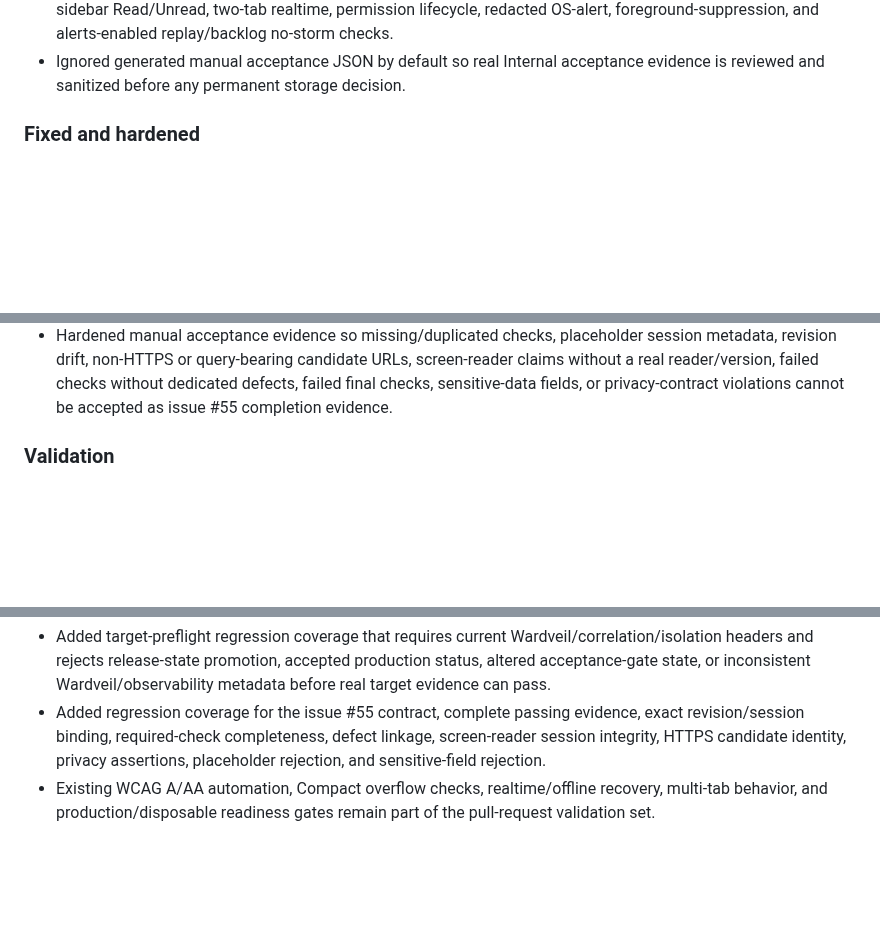
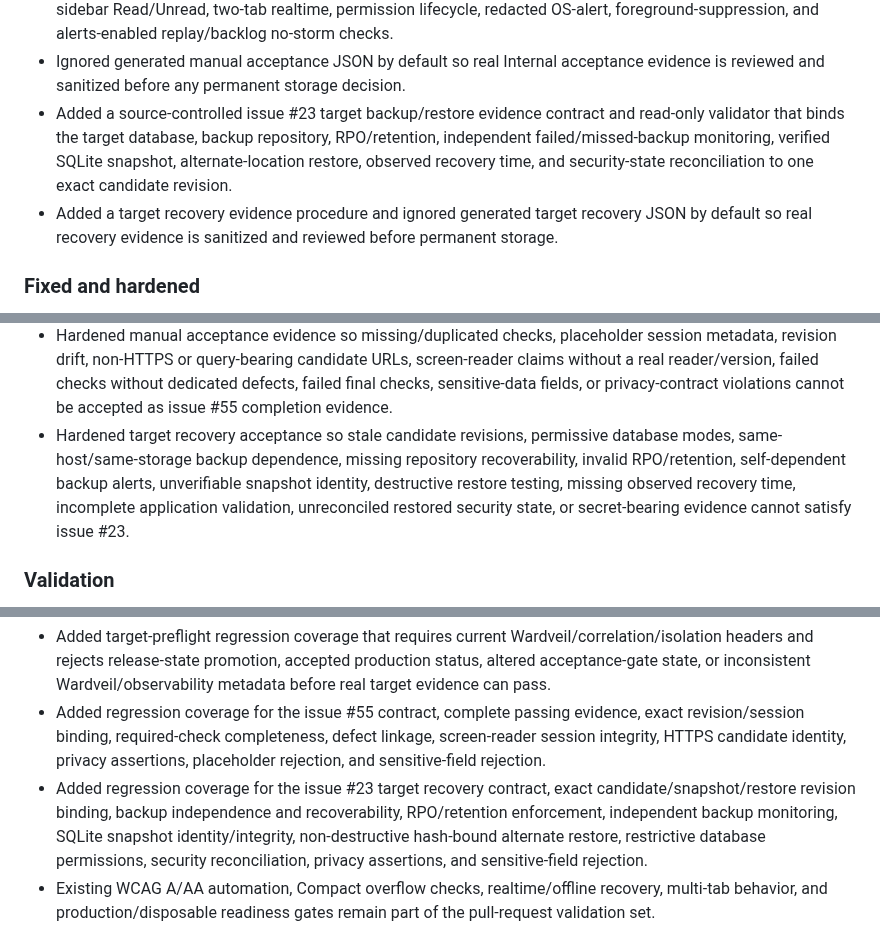
Before and after one commit to GoreeCloud/goreecloud-notify, a Markdown page: CHANGELOG.md, 3 parts joined by grey strips. Rendered like a GitHub page; blank space fills up the shorter version.

Commit message:
Record target recovery evidence hardening

```diff
--- a/CHANGELOG.md
+++ b/CHANGELOG.md
@@ -23,6 +23,8 @@ All notable source releases of GoreeCloud Notify are recorded here. Detailed ope
 - Added a source-controlled issue #55 manual browser/OS acceptance contract and dependency-free evidence validator that requires exact browser, operating-system, viewport, HTTPS candidate, and Git-revision session metadata while preserving the distinction between human observation and automated evidence validation.
 - Bound the final manual gate to explicit keyboard/focus, screen-reader, 200% zoom/reflow, Auto/Light/Dark, sidebar Read/Unread, two-tab realtime, permission lifecycle, redacted OS-alert, foreground-suppression, and alerts-enabled replay/backlog no-storm checks.
 - Ignored generated manual acceptance JSON by default so real Internal acceptance evidence is reviewed and sanitized before any permanent storage decision.
+- Added a source-controlled issue #23 target backup/restore evidence contract and read-only validator that binds the target database, backup repository, RPO/retention, independent failed/missed-backup monitoring, verified SQLite snapshot, alternate-location restore, observed recovery time, and security-state reconciliation to one exact candidate revision.
+- Added a target recovery evidence procedure and ignored generated target recovery JSON by default so real recovery evidence is sanitized and reviewed before permanent storage.
 
 ### Fixed and hardened
 
@@ -42,6 +44,7 @@ All notable source releases of GoreeCloud Notify are recorded here. Detailed ope
 - Removed recovery-verifier coupling to normal database-engine startup, eliminating the need for an unrelated writable placeholder application database when verifying a restored artifact in a restricted read-only recovery environment.
 - Fixed target preflight drift that could accept a production-configured candidate without verifying the newer release/acceptance boundary, Wardveil response identity, `X-Request-ID`, same-origin opener/resource isolation, origin-agent clustering, legacy cross-domain-policy denial, or canonical manifest/icon delivery through the final HTTPS path.
 - Hardened manual acceptance evidence so missing/duplicated checks, placeholder session metadata, revision drift, non-HTTPS or query-bearing candidate URLs, screen-reader claims without a real reader/version, failed checks without dedicated defects, failed final checks, sensitive-data fields, or privacy-contract violations cannot be accepted as issue #55 completion evidence.
+- Hardened target recovery acceptance so stale candidate revisions, permissive database modes, same-host/same-storage backup dependence, missing repository recoverability, invalid RPO/retention, self-dependent backup alerts, unverifiable snapshot identity, destructive restore testing, missing observed recovery time, incomplete application validation, unreconciled restored security state, or secret-bearing evidence cannot satisfy issue #23.
 
 ### Validation
 
@@ -55,6 +58,7 @@ All notable source releases of GoreeCloud Notify are recorded here. Detailed ope
 - Added a standalone backup-verifier regression that points the configured application database at a deliberately non-creatable `/proc` path and requires recovery-artifact verification to succeed solely from the supplied backup path.
 - Added target-preflight regression coverage that requires current Wardveil/correlation/isolation headers and rejects release-state promotion, accepted production status, altered acceptance-gate state, or inconsistent Wardveil/observability metadata before real target evidence can pass.
 - Added regression coverage for the issue #55 contract, complete passing evidence, exact revision/session binding, required-check completeness, defect linkage, screen-reader session integrity, HTTPS candidate identity, privacy assertions, placeholder rejection, and sensitive-field rejection.
+- Added regression coverage for the issue #23 target recovery contract, exact candidate/snapshot/restore revision binding, backup independence and recoverability, RPO/retention enforcement, independent backup monitoring, SQLite snapshot identity/integrity, non-destructive hash-bound alternate restore, restrictive database permissions, security reconciliation, privacy assertions, and sensitive-field rejection.
 - Existing WCAG A/AA automation, Compact overflow checks, realtime/offline recovery, multi-tab behavior, and production/disposable readiness gates remain part of the pull-request validation set.
 
 ## 0.2.0 — Release candidate
```
